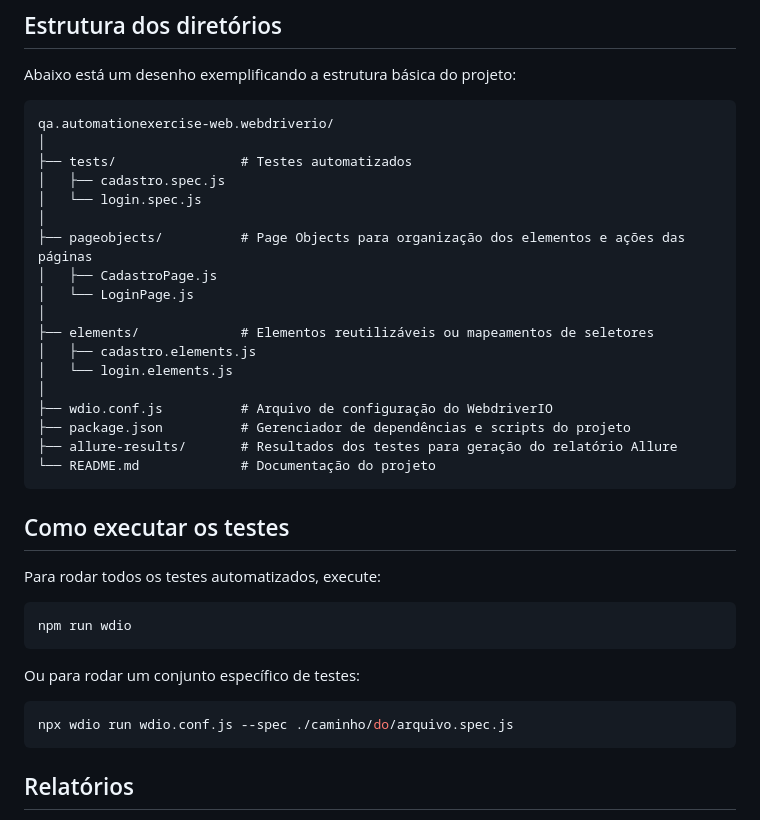
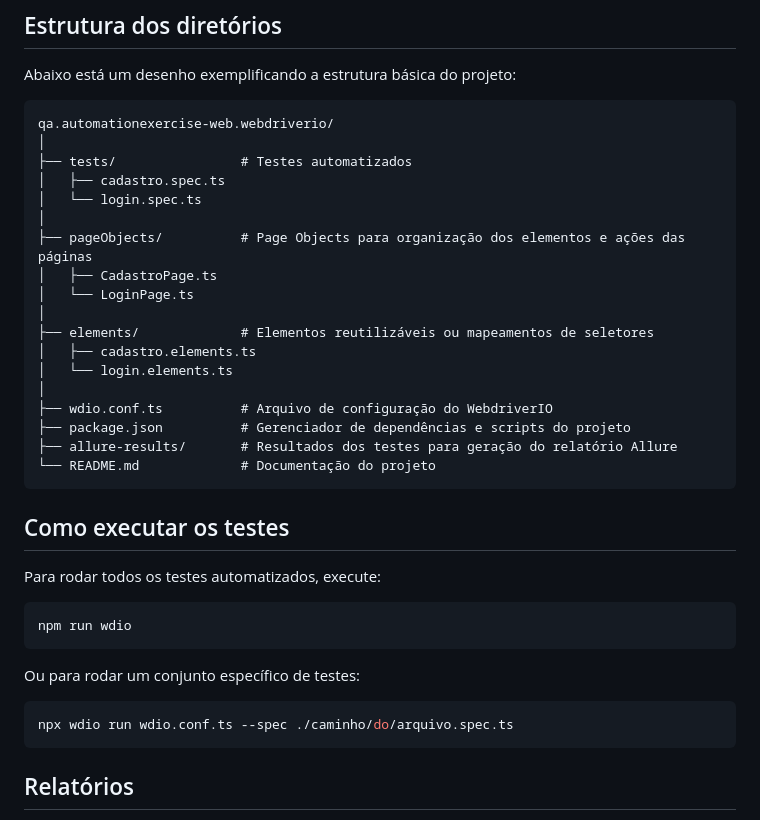
Before and after one commit to julissy/qa.automationexercise-web.webdriverio, a Markdown page: README.md, the part around the change. Rendered like a GitHub page.

Commit message:
adjust: modified readME

````diff
--- a/README.md
+++ b/README.md
@@ -62,18 +62,18 @@ Abaixo está um desenho exemplificando a estrutura básica do projeto:
 qa.automationexercise-web.webdriverio/
 │
 ├── tests/                # Testes automatizados
-│   ├── cadastro.spec.js
-│   └── login.spec.js
+│   ├── cadastro.spec.ts
+│   └── login.spec.ts
 │
-├── pageobjects/          # Page Objects para organização dos elementos e ações das páginas
-│   ├── CadastroPage.js
-│   └── LoginPage.js
+├── pageObjects/          # Page Objects para organização dos elementos e ações das páginas
+│   ├── CadastroPage.ts
+│   └── LoginPage.ts
 │
 ├── elements/             # Elementos reutilizáveis ou mapeamentos de seletores
-│   ├── cadastro.elements.js
-│   └── login.elements.js
+│   ├── cadastro.elements.ts
+│   └── login.elements.ts
 │
-├── wdio.conf.js          # Arquivo de configuração do WebdriverIO
+├── wdio.conf.ts          # Arquivo de configuração do WebdriverIO
 ├── package.json          # Gerenciador de dependências e scripts do projeto
 ├── allure-results/       # Resultados dos testes para geração do relatório Allure
 └── README.md             # Documentação do projeto
@@ -90,7 +90,7 @@ npm run wdio
 Ou para rodar um conjunto específico de testes:
 
 ```bash
-npx wdio run wdio.conf.js --spec ./caminho/do/arquivo.spec.js
+npx wdio run wdio.conf.ts --spec ./caminho/do/arquivo.spec.ts
 ```
 
 ## Relatórios
````
